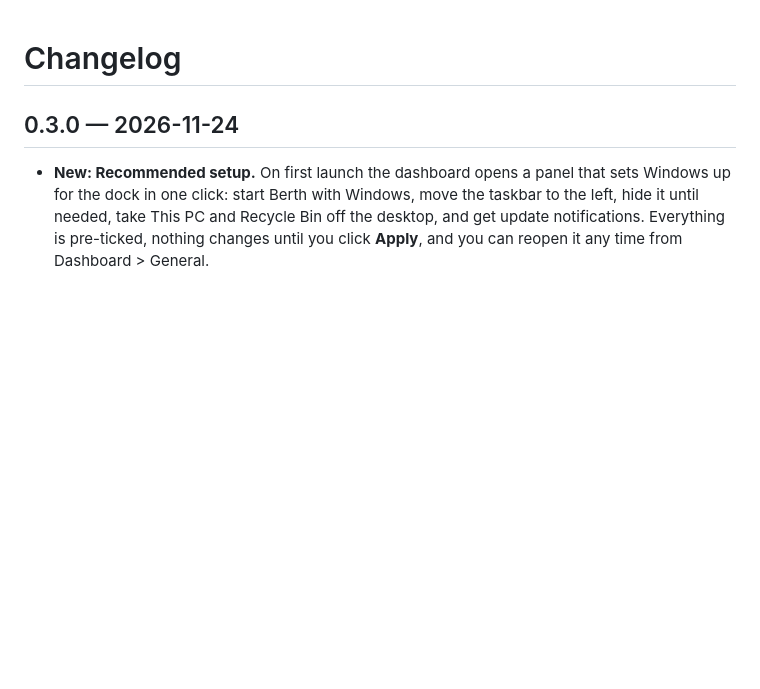
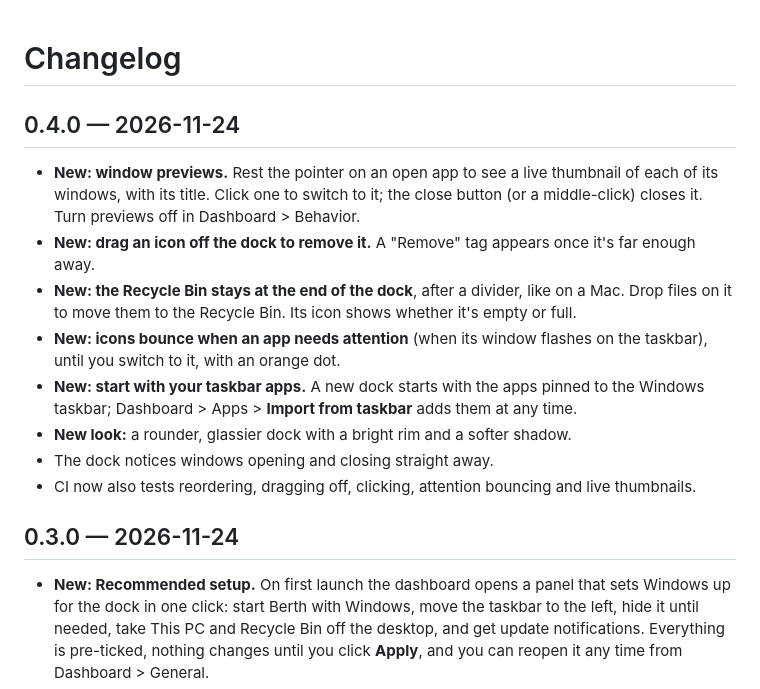
Before and after one commit to tahminbinmoin/berth, a Markdown page: CHANGELOG.md, the part around the change. GitHub-like rendering; blank space fills up the shorter version.

```diff
--- a/CHANGELOG.md
+++ b/CHANGELOG.md
@@ -1,4 +1,21 @@
 # Changelog
+
+## 0.4.0 — 2026-11-24
+
+- **New: window previews.** Rest the pointer on an open app to see a live thumbnail of each
+  of its windows, with its title. Click one to switch to it; the close button (or a
+  middle-click) closes it. Turn previews off in Dashboard > Behavior.
+- **New: drag an icon off the dock to remove it.** A "Remove" tag appears once it's far
+  enough away.
+- **New: the Recycle Bin stays at the end of the dock**, after a divider, like on a Mac.
+  Drop files on it to move them to the Recycle Bin. Its icon shows whether it's empty or full.
+- **New: icons bounce when an app needs attention** (when its window flashes on the
+  taskbar), until you switch to it, with an orange dot.
+- **New: start with your taskbar apps.** A new dock starts with the apps pinned to the
+  Windows taskbar; Dashboard > Apps > **Import from taskbar** adds them at any time.
+- **New look:** a rounder, glassier dock with a bright rim and a softer shadow.
+- The dock notices windows opening and closing straight away.
+- CI now also tests reordering, dragging off, clicking, attention bouncing and live thumbnails.
 
 ## 0.3.0 — 2026-11-24
 
```
Also changed, not shown: README.md (+15 -1 lines), docs/dock-dark.png, docs/dock-light.png, 12 other files.
